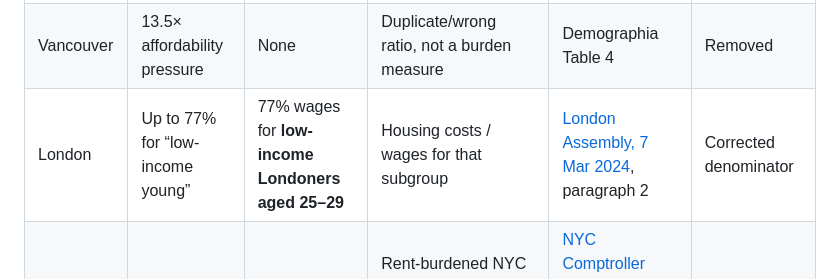
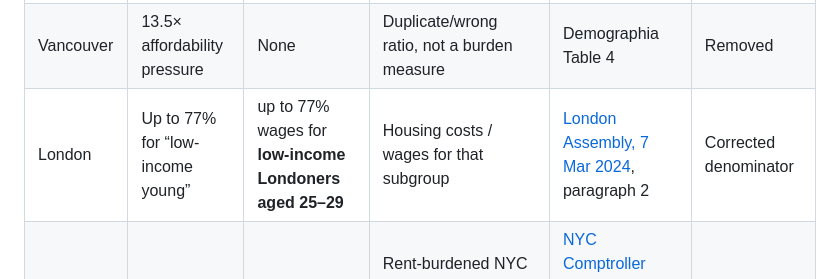
Before and after one commit to BenWassa/faust, a Markdown page: documentation/CITIES_FIGURE_SOURCE_TRACKER.md, the part around the change. Rendered like a GitHub page.

Commit message:
fix(cities): distinguish 2024 London report date from unverified observation period

```diff
--- a/documentation/CITIES_FIGURE_SOURCE_TRACKER.md
+++ b/documentation/CITIES_FIGURE_SOURCE_TRACKER.md
@@ -17,7 +17,7 @@ Original [Demographia 2025 PDF](https://www.chapman.edu/communication/_files/Dem
 |---|---|---|---|---|---|
 | Toronto | 81% ownership burden | None | Indexed National Bank Q3 2025 PDF said 72.2% non-condo, but the linked PDF has rolled to 2026Q2 and no stable version is linked | National Bank Q3 2025 Toronto section; rolling URL not archival | Withheld; archival citation unresolved |
 | Vancouver | 13.5× affordability pressure | None | Duplicate/wrong ratio, not a burden measure | Demographia Table 4 | Removed |
-| London | Up to 77% for “low-income young” | 77% wages for **low-income Londoners aged 25–29** | Housing costs / wages for that subgroup | [London Assembly, 7 Mar 2024](https://www.london.gov.uk/who-we-are/what-london-assembly-does/london-assembly-work/london-assembly-publications/young-londoners-access-home-ownership), paragraph 2 | Corrected denominator |
+| London | Up to 77% for “low-income young” | up to 77% wages for **low-income Londoners aged 25–29** | Housing costs / wages for that subgroup | [London Assembly, 7 Mar 2024](https://www.london.gov.uk/who-we-are/what-london-assembly-does/london-assembly-work/london-assembly-publications/young-londoners-access-home-ownership), paragraph 2 | Corrected denominator |
 | New York City | 53% / 2023 | **52.1% / 2022** | Rent-burdened NYC renter households, ACS 2022; gross rent incl. utilities >30% of income | [NYC Comptroller Spotlight, Jan 17 2024](https://comptroller.nyc.gov/reports/spotlight-new-york-citys-rental-housing-market/), Housing Affordability, Chart 6 | Corrected scope/year |
 
 ### Chart and methodology validation
```
